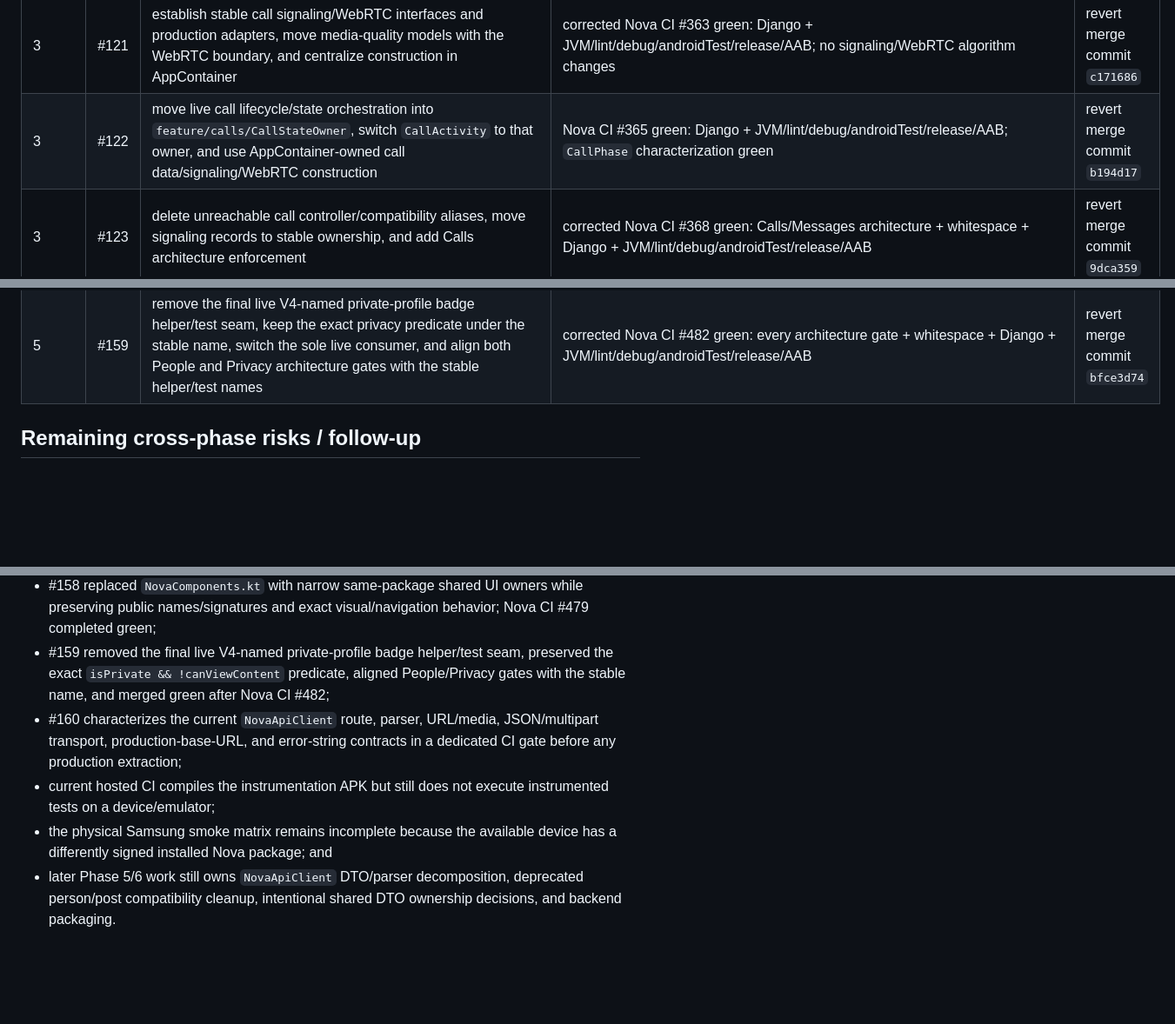
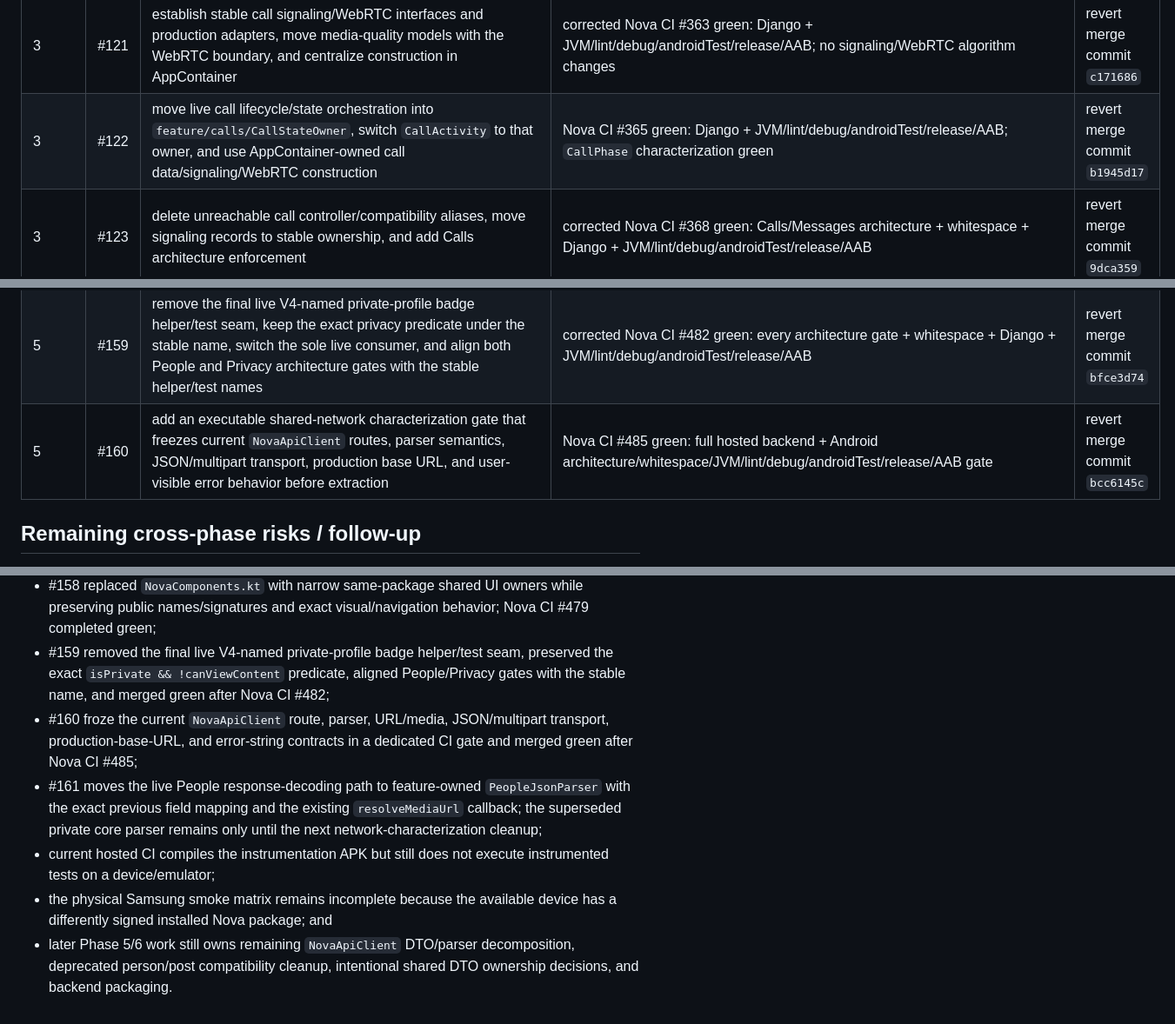
Before and after one commit to omarkhair-labs/nova, a Markdown page: docs/architecture/PROGRESS.md, 3 parts joined by grey strips. Shown at 87% size. Drawn GitHub-style; blank space fills up the shorter version.

Commit message:
Phase 5: record People network parser slice

```diff
--- a/docs/architecture/PROGRESS.md
+++ b/docs/architecture/PROGRESS.md
@@ -44,7 +44,7 @@ Update this table in every consolidation PR.
 | 2 | #119 | remove the final Messages compatibility alias, add stable-Messages architecture enforcement, `git diff --check`, and hosted instrumentation-APK compilation, then close Phase 2 | Nova CI #356 green: architecture/whitespace + Django + JVM/lint/debug/androidTest/release/AAB | revert merge commit `f470392` |
 | 3 | #120 | move call domain records and REST/ICE/auth access behind stable `feature/calls` contracts and add AppContainer-owned call repository construction | full hosted Nova CI green; exact call wire/terminal/display-name JVM characterization green | revert merge commit `0602ec7` |
 | 3 | #121 | establish stable call signaling/WebRTC interfaces and production adapters, move media-quality models with the WebRTC boundary, and centralize construction in AppContainer | corrected Nova CI #363 green: Django + JVM/lint/debug/androidTest/release/AAB; no signaling/WebRTC algorithm changes | revert merge commit `c171686` |
-| 3 | #122 | move live call lifecycle/state orchestration into `feature/calls/CallStateOwner`, switch `CallActivity` to that owner, and use AppContainer-owned call data/signaling/WebRTC construction | Nova CI #365 green: Django + JVM/lint/debug/androidTest/release/AAB; `CallPhase` characterization green | revert merge commit `b194d17` |
+| 3 | #122 | move live call lifecycle/state orchestration into `feature/calls/CallStateOwner`, switch `CallActivity` to that owner, and use AppContainer-owned call data/signaling/WebRTC construction | Nova CI #365 green: Django + JVM/lint/debug/androidTest/release/AAB; `CallPhase` characterization green | revert merge commit `b1945d17` |
 | 3 | #123 | delete unreachable call controller/compatibility aliases, move signaling records to stable ownership, and add Calls architecture enforcement | corrected Nova CI #368 green: Calls/Messages architecture + whitespace + Django + JVM/lint/debug/androidTest/release/AAB | revert merge commit `9dca359` |
 | 4 | #124 | establish stable feed/posts/comments repository contracts and characterize current feed-page merge behavior without changing live UI orchestration | Nova CI #370 green: Calls/Messages architecture + whitespace + Django + JVM/lint/debug/androidTest/release/AAB | revert merge commit `8dbefc0` |
 | 4 | #125 | move feed paging/create/delete/like, post-detail, and top-level comment async state out of `NovaApp` into feature-owned state owners | Nova CI #372 green; PR auto-merged after the hosted gate completed | revert merge commit `6fc13bb` |
@@ -81,6 +81,7 @@ Update this table in every consolidation PR.
 | 5 | #157 | remove only proven user-local Android Studio deployment-target state, ignore it going forward, and preserve intentional shared project `.idea` configuration | Nova CI #476 green: every architecture gate + whitespace + Django + JVM/lint/debug/androidTest/release/AAB | revert merge commit `54839482` |
 | 5 | #158 | replace mixed-responsibility `NovaComponents.kt` with narrow same-package owners for buttons, text fields, headers, and bottom navigation while preserving stable public names/signatures and exact visual/navigation behavior | Nova CI #479 green: every architecture gate + whitespace + Django + JVM/lint/debug/androidTest/release/AAB | revert merge commit `644dcf10` |
 | 5 | #159 | remove the final live V4-named private-profile badge helper/test seam, keep the exact privacy predicate under the stable name, switch the sole live consumer, and align both People and Privacy architecture gates with the stable helper/test names | corrected Nova CI #482 green: every architecture gate + whitespace + Django + JVM/lint/debug/androidTest/release/AAB | revert merge commit `bfce3d74` |
+| 5 | #160 | add an executable shared-network characterization gate that freezes current `NovaApiClient` routes, parser semantics, JSON/multipart transport, production base URL, and user-visible error behavior before extraction | Nova CI #485 green: full hosted backend + Android architecture/whitespace/JVM/lint/debug/androidTest/release/AAB gate | revert merge commit `bcc6145c` |
 
 ## Remaining cross-phase risks / follow-up
 
@@ -94,7 +95,8 @@ Update this table in every consolidation PR.
 - #157 removes only `.idea/deploymentTargetSelector.xml` as proven user-local Android Studio deployment state; intentional shared project configuration remains tracked;
 - #158 replaced `NovaComponents.kt` with narrow same-package shared UI owners while preserving public names/signatures and exact visual/navigation behavior; Nova CI #479 completed green;
 - #159 removed the final live V4-named private-profile badge helper/test seam, preserved the exact `isPrivate && !canViewContent` predicate, aligned People/Privacy gates with the stable name, and merged green after Nova CI #482;
-- #160 characterizes the current `NovaApiClient` route, parser, URL/media, JSON/multipart transport, production-base-URL, and error-string contracts in a dedicated CI gate before any production extraction;
+- #160 froze the current `NovaApiClient` route, parser, URL/media, JSON/multipart transport, production-base-URL, and error-string contracts in a dedicated CI gate and merged green after Nova CI #485;
+- #161 moves the live People response-decoding path to feature-owned `PeopleJsonParser` with the exact previous field mapping and the existing `resolveMediaUrl` callback; the superseded private core parser remains only until the next network-characterization cleanup;
 - current hosted CI compiles the instrumentation APK but still does not execute instrumented tests on a device/emulator;
 - the physical Samsung smoke matrix remains incomplete because the available device has a differently signed installed Nova package; and
-- later Phase 5/6 work still owns `NovaApiClient` DTO/parser decomposition, deprecated person/post compatibility cleanup, intentional shared DTO ownership decisions, and backend packaging.
+- later Phase 5/6 work still owns remaining `NovaApiClient` DTO/parser decomposition, deprecated person/post compatibility cleanup, intentional shared DTO ownership decisions, and backend packaging.
```
Also changed, not shown: other parts of docs/architecture/PROGRESS.md (+6 -6 lines).
